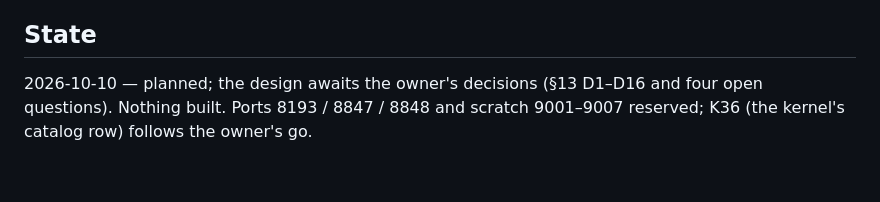
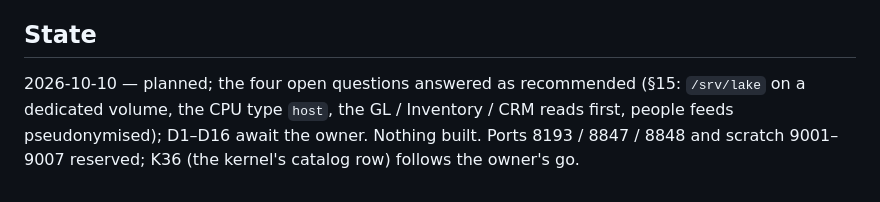
Before and after one commit to maludb/maludb-os-datalake, a Markdown page: CLAUDE.md, the part around the change. Drawn GitHub-style.

```diff
--- a/CLAUDE.md
+++ b/CLAUDE.md
@@ -75,5 +75,6 @@ the API, K7 shares). The owner's brief (2026-10-10): our own data lake, **no exi
 - Commit after every finished step on `main` in the repository's message style; never push unless the owner asks.
 
 ## State
-2026-10-10 — planned; the design awaits the owner's decisions (§13 D1–D16 and four open questions). Nothing built. Ports 8193 / 8847 /
+2026-10-10 — planned; the four open questions answered as recommended (§15: `/srv/lake` on a dedicated volume, the CPU type `host`,
+the GL / Inventory / CRM reads first, people feeds pseudonymised); D1–D16 await the owner. Nothing built. Ports 8193 / 8847 /
 8848 and scratch 9001–9007 reserved; K36 (the kernel's catalog row) follows the owner's go.
```
Also changed, not shown: docs/datalake-design.md (+21 -14 lines).
